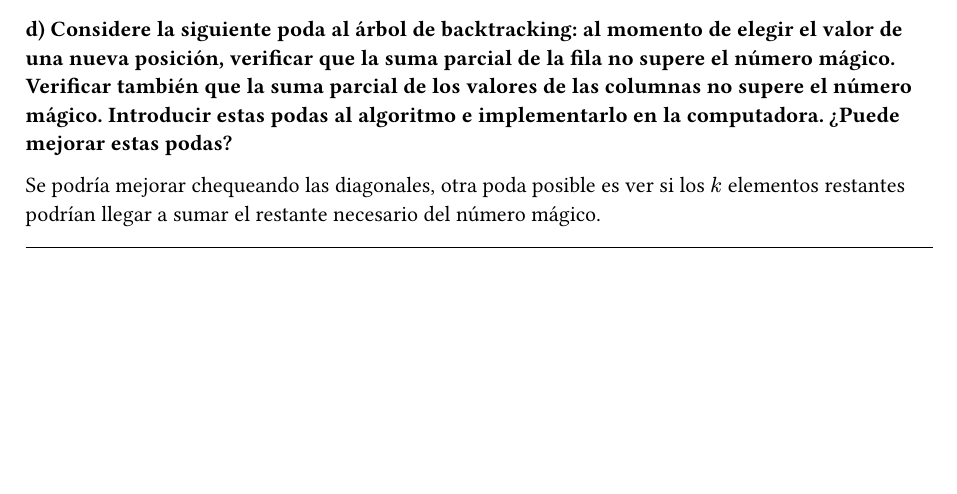
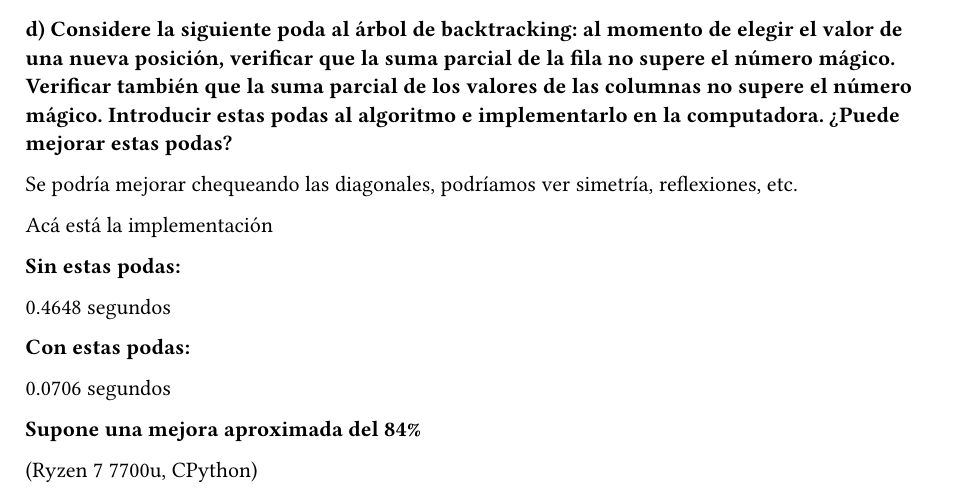
Before and after one commit to luchocarg/algoritmos3, a Typst document (docs/guias/bt_pd_greedy/02/02.typ): part of page 2 of 3, cut so that both start at the same text, the shorter picture padded with empty space. Compiled offline with Typst 0.15.

Commit message:
02 bt terminado!

```diff
--- a/docs/guias/bt_pd_greedy/02/02.typ
+++ b/docs/guias/bt_pd_greedy/02/02.typ
@@ -104,7 +104,21 @@ también que la suma parcial de los valores de las columnas no supere el número
 Introducir estas podas al algoritmo e implementarlo en la computadora. ¿Puede mejorar
 estas podas?*
 
-Se podría mejorar chequeando las diagonales, otra poda posible es ver si los $k$ elementos restantes podrían llegar a sumar el restante necesario del número mágico.
+Se podría mejorar chequeando las diagonales, podríamos ver simetría, reflexiones, etc.
+
+#link("acá está la implementación")[Acá está la implementación]
+
+*Sin estas podas:*
+
+0.4648 segundos
+
+*Con estas podas:*
+
+0.0706 segundos
+
+*Supone una mejora aproximada del 84%*
+
+(Ryzen 7 7700u, CPython)
 
 #line(
   length: 100%,
```
Also changed, not shown: 1 other file.
